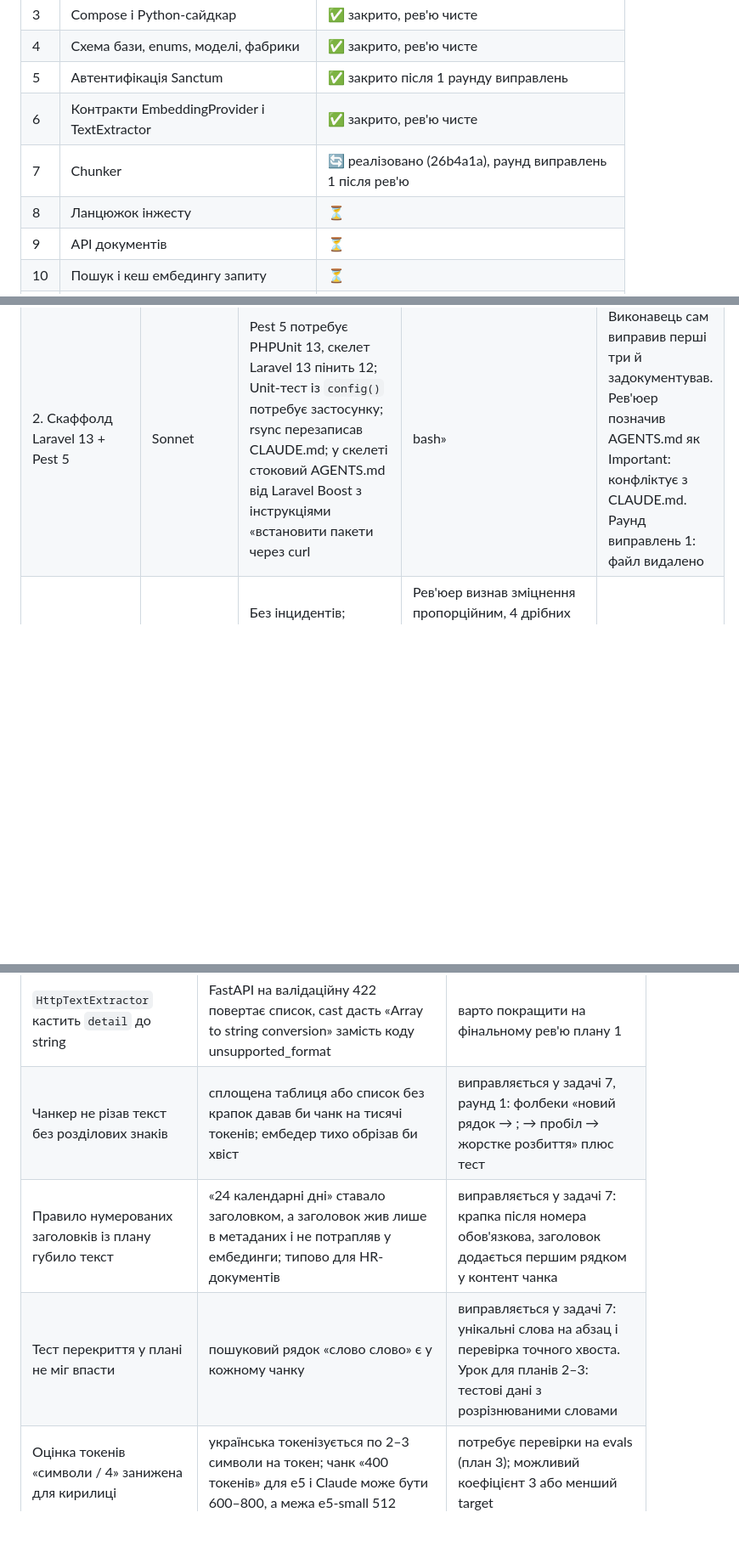
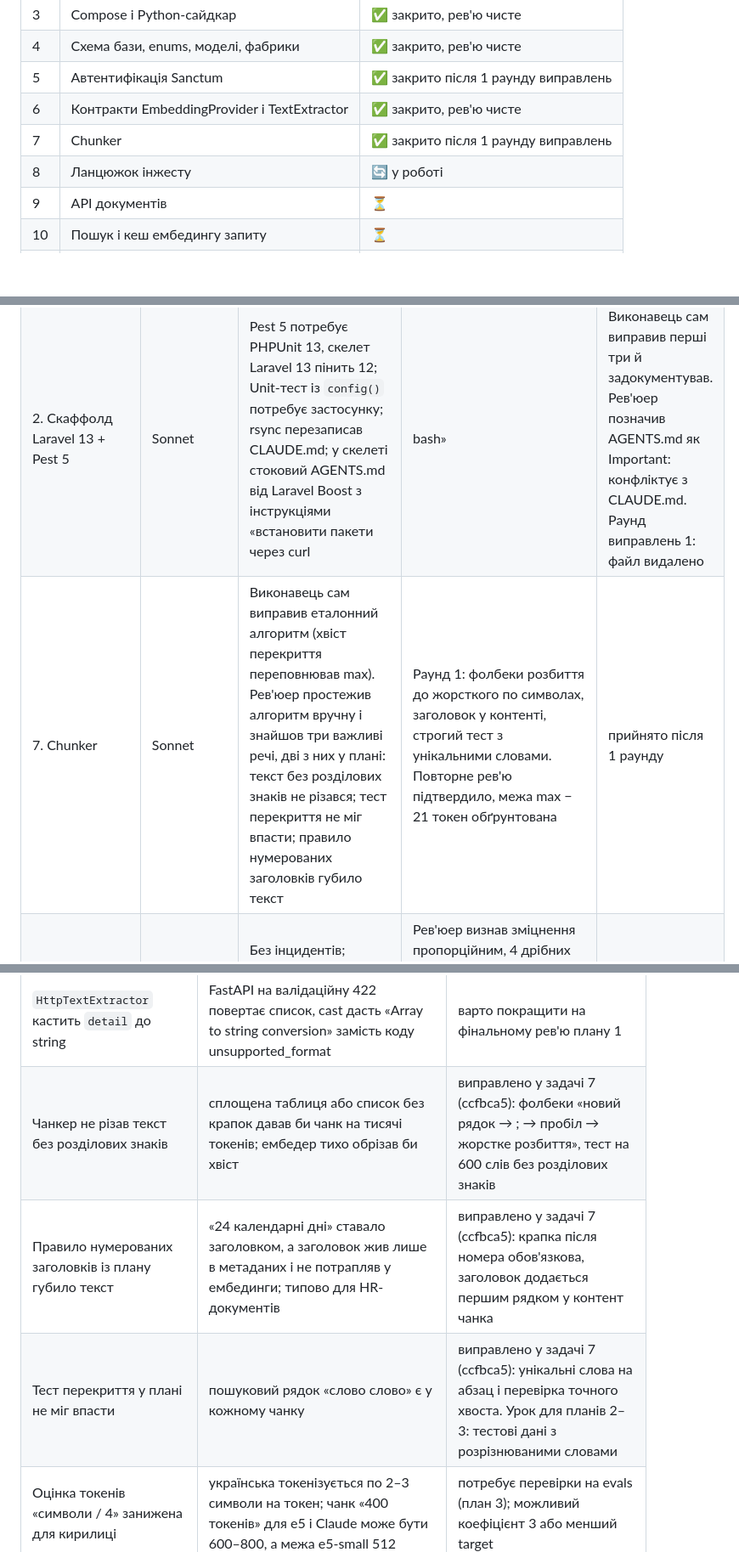
Before and after one commit to PanOleg/hurma-onboarding-mentor, a Markdown page: docs/process/development-report.md, 3 parts joined by grey strips. Shown at 85% size. Rendered like a GitHub page; blank space fills up the shorter version.

Commit message:
docs(process): task 7 closed
Co-Authored-By: Claude Fable 5.1 <noreply@anthropic.com>

```diff
--- a/docs/process/development-report.md
+++ b/docs/process/development-report.md
@@ -167,8 +167,8 @@ RAG-пайплайн це шість кроків: витяг тексту, ча
 | 4 | Схема бази, enums, моделі, фабрики | ✅ закрито, рев'ю чисте |
 | 5 | Автентифікація Sanctum | ✅ закрито після 1 раунду виправлень |
 | 6 | Контракти EmbeddingProvider і TextExtractor | ✅ закрито, рев'ю чисте |
-| 7 | Chunker | 🔄 реалізовано (26b4a1a), раунд виправлень 1 після рев'ю |
-| 8 | Ланцюжок інжесту | ⏳ |
+| 7 | Chunker | ✅ закрито після 1 раунду виправлень |
+| 8 | Ланцюжок інжесту | 🔄 у роботі |
 | 9 | API документів | ⏳ |
 | 10 | Пошук і кеш ембедингу запиту | ⏳ |
 | 11 | LLM-клієнт, промпти, фейк | ⏳ |
@@ -183,6 +183,7 @@ RAG-пайплайн це шість кроків: витяг тексту, ча
 |---|---|---|---|---|
 | 1. Документи процесу, CLAUDE.md, skills | Sonnet | Рев'юер побачив «конфлікт» назв `visibilityWhere` і `visibleTo` | Не конфлікт: обидва існують за дизайном, scope делегує статичному методу, який працює й для raw-білдера. Пояснення передано в задачу 4 | прийнято з першого раунду |
 | 2. Скаффолд Laravel 13 + Pest 5 | Sonnet | Pest 5 потребує PHPUnit 13, скелет Laravel 13 пінить 12; Unit-тест із `config()` потребує застосунку; rsync перезаписав CLAUDE.md; у скелеті стоковий AGENTS.md від Laravel Boost з інструкціями «встановити пакети через curl | bash» | Виконавець сам виправив перші три й задокументував. Рев'юер позначив AGENTS.md як Important: конфліктує з CLAUDE.md. Раунд виправлень 1: файл видалено | прийнято після 1 раунду |
+| 7. Chunker | Sonnet | Виконавець сам виправив еталонний алгоритм (хвіст перекриття переповнював max). Рев'юер простежив алгоритм вручну і знайшов три важливі речі, дві з них у плані: текст без розділових знаків не різався; тест перекриття не міг впасти; правило нумерованих заголовків губило текст | Раунд 1: фолбеки розбиття до жорсткого по символах, заголовок у контенті, строгий тест з унікальними словами. Повторне рев'ю підтвердило, межа max − 21 токен обґрунтована | прийнято після 1 раунду |
 | 6. Контракти провайдерів, HTTP і фейки | Sonnet | Без інцидентів; виконавець додав дрібне зміцнення (не-масив у відповіді, нечитабельний файл) | Рев'юер визнав зміцнення пропорційним, 4 дрібних зауваження відкладено (лише CRLF без CR, cast detail у 422, тести на ConnectionException і порядок екстракторів) | прийнято з першого разу |
 | 5. Автентифікація Sanctum | Sonnet | Тест логауту без Referer не мав сесії; рендерер 403 з плану ніколи б не спрацював (Laravel конвертує AuthorizationException до рендерерів) | Виконавець додав Referer у тест і задокументував. Рев'юер знайшов мертвий рендерер; контролер підтвердив у коді фреймворку; раунд 1: тип змінено на AccessDeniedHttpException, тест RED→GREEN | прийнято після 1 раунду |
 | 4. Схема бази, моделі, фабрики | Sonnet | `phpunit.xml` скелета примусово ставив SQLite, VECTOR DDL падав; phpstan вимагав generics у PHPDoc; User у Laravel 13 використовує атрибут `#[Fillable]` замість властивості | Виконавець прибрав DB-перекриття з phpunit.xml, додав PHPDoc, розширив атрибут, усе задокументував. Рев'юер підтвердив, 3 тести на реальній MariaDB | прийнято з першого раунду, 5 дрібних зауважень відкладено |
@@ -231,9 +232,9 @@ RAG-пайплайн це шість кроків: витяг тексту, ча
 | Повідомлення валідації англійською | `ValidationException::getMessage()` бере стандартні тексти Laravel; українських lang-файлів немає | варто покращити: `APP_LOCALE=uk` + lang/uk (план 2), поки що UI показує власні тексти |
 | Тест логауту перевіряє лише 204 | не доводить, що сесія завершена | варто покращити: після логауту запит `/me` має дати 401 (фінальне рев'ю) |
 | `HttpTextExtractor` кастить `detail` до string | FastAPI на валідаційну 422 повертає список, cast дасть «Array to string conversion» замість коду unsupported_format | варто покращити на фінальному рев'ю плану 1 |
-| Чанкер не різав текст без розділових знаків | сплощена таблиця або список без крапок давав би чанк на тисячі токенів; ембедер тихо обрізав би хвіст | виправляється у задачі 7, раунд 1: фолбеки «новий рядок → ; → пробіл → жорстке розбиття» плюс тест |
-| Правило нумерованих заголовків із плану губило текст | «24 календарні дні» ставало заголовком, а заголовок жив лише в метаданих і не потрапляв у ембединги; типово для HR-документів | виправляється у задачі 7: крапка після номера обов'язкова, заголовок додається першим рядком у контент чанка |
-| Тест перекриття у плані не міг впасти | пошуковий рядок «слово слово» є у кожному чанку | виправляється у задачі 7: унікальні слова на абзац і перевірка точного хвоста. Урок для планів 2–3: тестові дані з розрізнюваними словами |
+| Чанкер не різав текст без розділових знаків | сплощена таблиця або список без крапок давав би чанк на тисячі токенів; ембедер тихо обрізав би хвіст | виправлено у задачі 7 (ccfbca5): фолбеки «новий рядок → ; → пробіл → жорстке розбиття», тест на 600 слів без розділових знаків |
+| Правило нумерованих заголовків із плану губило текст | «24 календарні дні» ставало заголовком, а заголовок жив лише в метаданих і не потрапляв у ембединги; типово для HR-документів | виправлено у задачі 7 (ccfbca5): крапка після номера обов'язкова, заголовок додається першим рядком у контент чанка |
+| Тест перекриття у плані не міг впасти | пошуковий рядок «слово слово» є у кожному чанку | виправлено у задачі 7 (ccfbca5): унікальні слова на абзац і перевірка точного хвоста. Урок для планів 2–3: тестові дані з розрізнюваними словами |
 | Оцінка токенів «символи / 4» занижена для кирилиці | українська токенізується по 2–3 символи на токен; чанк «400 токенів» для e5 і Claude може бути 600–800, а межа e5-small 512 | потребує перевірки на evals (план 3); можливий коефіцієнт 3 або менший target |
 | `visibilityWhere` і `visibleTo` як два імені одного правила | рев'юер сприйняв як конфлікт; агент може створити дубль | прийнято свідомо, пояснення передане в задачу 4 і буде в коментарі коду |
 
```
Also changed, not shown: 1 other file.
